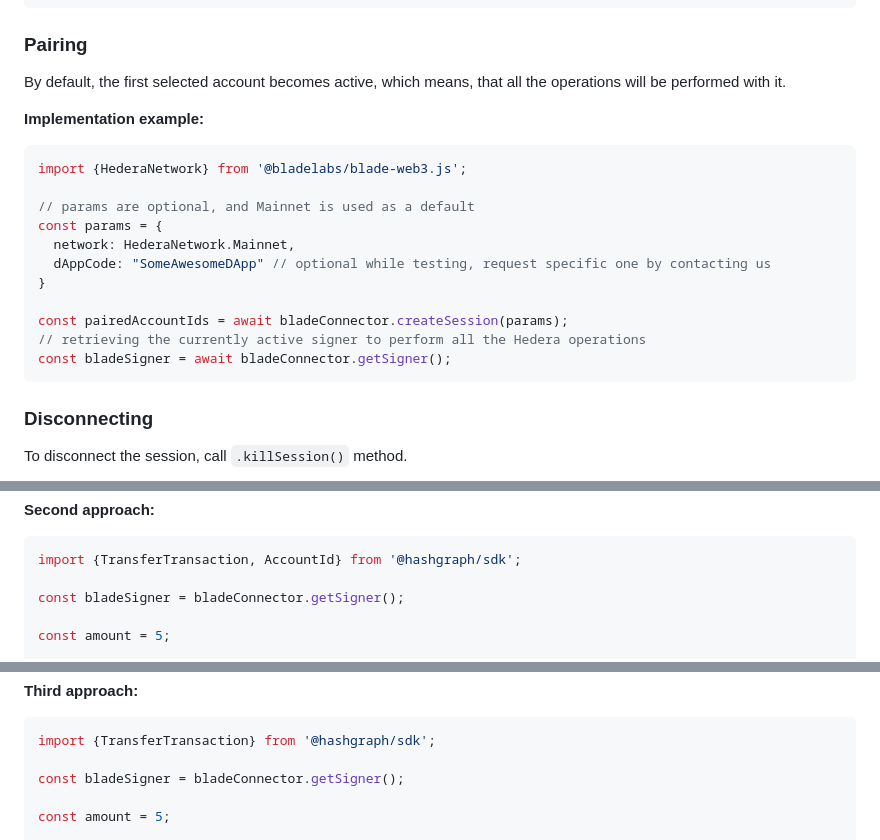
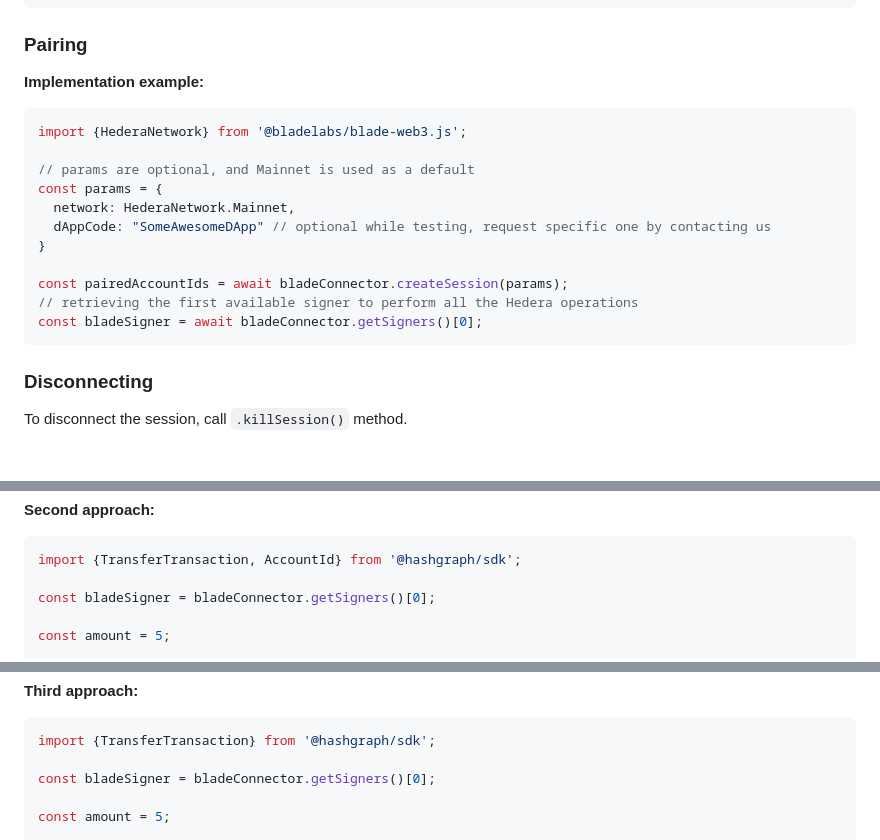
Before and after one commit to Blade-Labs/blade-web3.js, a Markdown page: README.md, 3 parts joined by grey strips. GitHub-like rendering; blank space fills up the shorter version.

````diff
--- a/README.md
+++ b/README.md
@@ -82,8 +81,6 @@ const bladeConnector = await BladeConnector.init(
 ```
 
 ### Pairing
-By default, the first selected account becomes active, which means, that all the operations will be performed with it.
-
 **Implementation example:**
 ```javascript
 import {HederaNetwork} from '@bladelabs/blade-web3.js';
@@ -95,8 +92,8 @@ const params = {
 }
 
 const pairedAccountIds = await bladeConnector.createSession(params);
-// retrieving the currently active signer to perform all the Hedera operations
-const bladeSigner = await bladeConnector.getSigner();
+// retrieving the first available signer to perform all the Hedera operations
+const bladeSigner = await bladeConnector.getSigners()[0];
 ```
 
 ### Disconnecting
@@ -278,7 +263,7 @@ const result = await signedTransaction.executeWithSigner(bladeSigner);
 ```javascript
 import {TransferTransaction, AccountId} from '@hashgraph/sdk';
 
-const bladeSigner = bladeConnector.getSigner();
+const bladeSigner = bladeConnector.getSigners()[0];
 
 const amount = 5;
 
@@ -300,7 +285,7 @@ const result = await signedTransaction.executeWithSigner(bladeSigner);
 ```javascript
 import {TransferTransaction} from '@hashgraph/sdk';
 
-const bladeSigner = bladeConnector.getSigner();
+const bladeSigner = bladeConnector.getSigners()[0];
 
 const amount = 5;
 
````
Also changed, not shown: other parts of README.md (+24 -38 lines).
